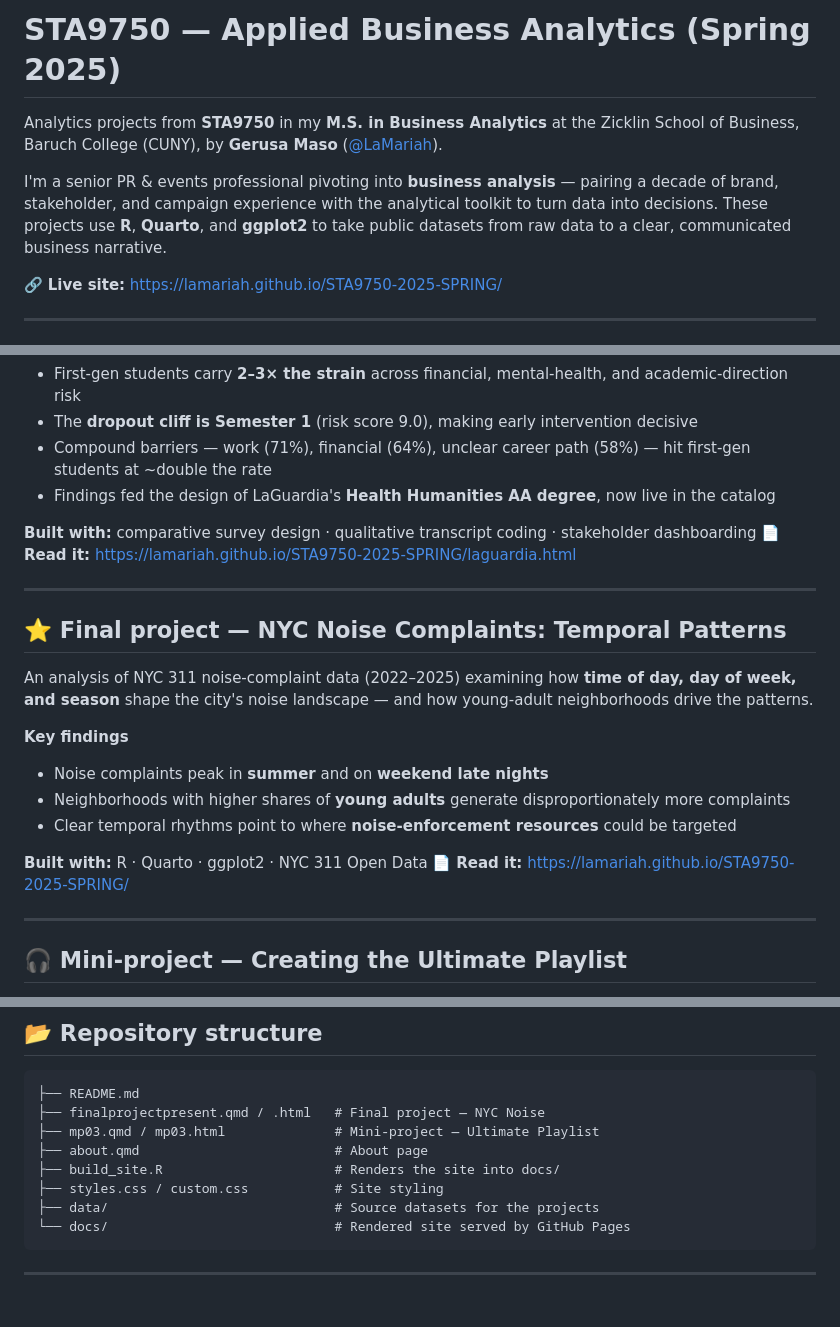
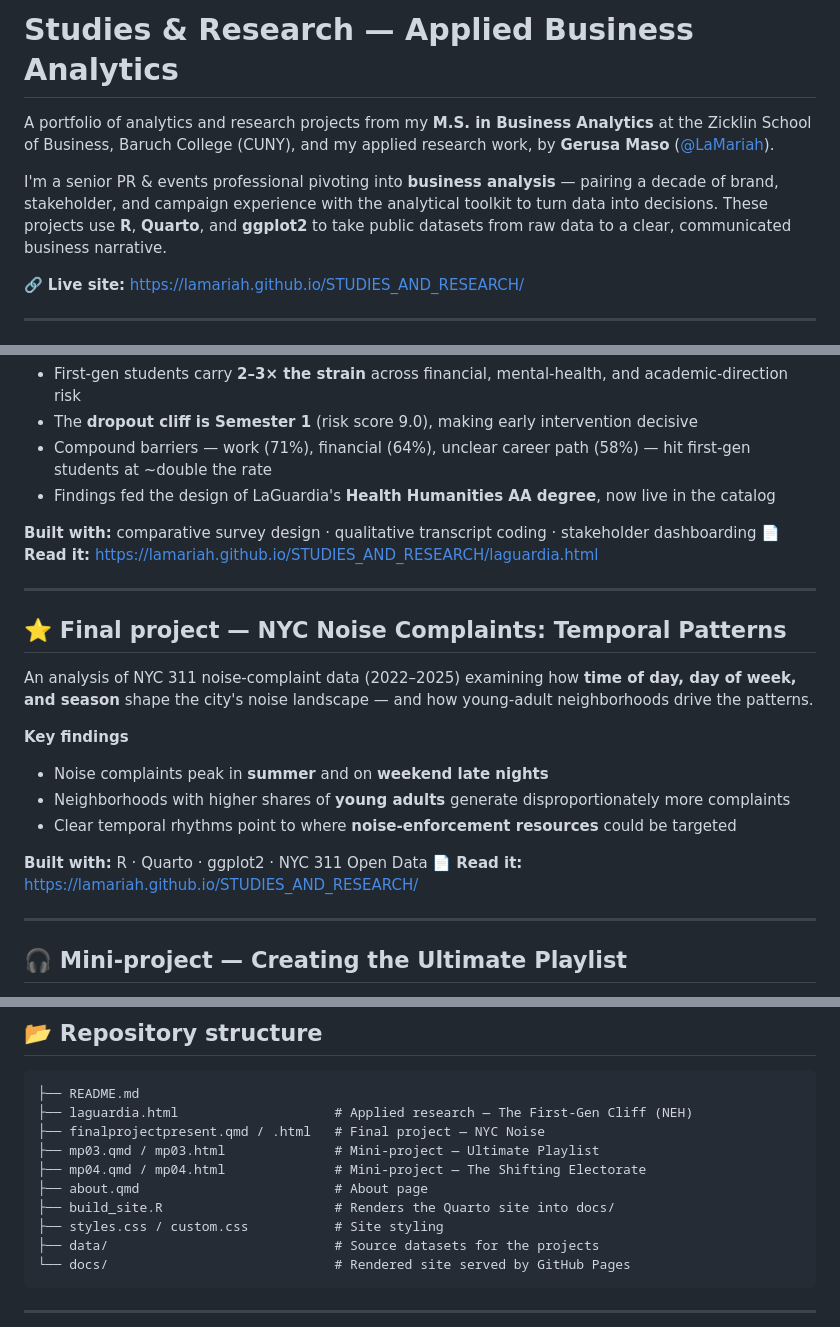
Before and after one commit to LaMariah/STA9750-2025-SPRING, a Markdown page: README.md, 3 parts joined by grey strips. Drawn GitHub-style; blank space fills up the shorter version.

Commit message:
Update for repo rename to STUDIES_AND_RESEARCH; refresh links and structure

````diff
--- a/README.md
+++ b/README.md
@@ -1,10 +1,10 @@
-# STA9750 — Applied Business Analytics (Spring 2025)
+# Studies & Research — Applied Business Analytics
 
-Analytics projects from **STA9750** in my **M.S. in Business Analytics** at the Zicklin School of Business, Baruch College (CUNY), by **Gerusa Maso** ([@LaMariah](https://github.com/LaMariah)).
+A portfolio of analytics and research projects from my **M.S. in Business Analytics** at the Zicklin School of Business, Baruch College (CUNY), and my applied research work, by **Gerusa Maso** ([@LaMariah](https://github.com/LaMariah)).
 
 I'm a senior PR & events professional pivoting into **business analysis** — pairing a decade of brand, stakeholder, and campaign experience with the analytical toolkit to turn data into decisions. These projects use **R**, **Quarto**, and **ggplot2** to take public datasets from raw data to a clear, communicated business narrative.
 
-🔗 **Live site:** https://lamariah.github.io/STA9750-2025-SPRING/
+🔗 **Live site:** https://lamariah.github.io/STUDIES_AND_RESEARCH/
 
 ---
 
@@ -19,7 +19,7 @@ A mixed-methods study quantifying why first-generation students leave college
 - Findings fed the design of LaGuardia's **Health Humanities AA degree**, now live in the catalog
 
 **Built with:** comparative survey design · qualitative transcript coding · stakeholder dashboarding
-📄 **Read it:** https://lamariah.github.io/STA9750-2025-SPRING/laguardia.html
+📄 **Read it:** https://lamariah.github.io/STUDIES_AND_RESEARCH/laguardia.html
 
 ---
 
@@ -33,7 +33,7 @@ An analysis of NYC 311 noise-complaint data (2022–2025) examining how **time o
 - Clear temporal rhythms point to where **noise-enforcement resources** could be targeted
 
 **Built with:** R · Quarto · ggplot2 · NYC 311 Open Data
-📄 **Read it:** https://lamariah.github.io/STA9750-2025-SPRING/
+📄 **Read it:** https://lamariah.github.io/STUDIES_AND_RESEARCH/
 
 ---
 
@@ -69,10 +69,12 @@ A county-level analysis of how U.S. presidential voting shifted between 2020 and
 
 ```
 ├── README.md
+├── laguardia.html                    # Applied research — The First-Gen Cliff (NEH)
 ├── finalprojectpresent.qmd / .html   # Final project — NYC Noise
 ├── mp03.qmd / mp03.html              # Mini-project — Ultimate Playlist
+├── mp04.qmd / mp04.html              # Mini-project — The Shifting Electorate
 ├── about.qmd                         # About page
-├── build_site.R                      # Renders the site into docs/
+├── build_site.R                      # Renders the Quarto site into docs/
 ├── styles.css / custom.css           # Site styling
 ├── data/                             # Source datasets for the projects
 └── docs/                             # Rendered site served by GitHub Pages
````
